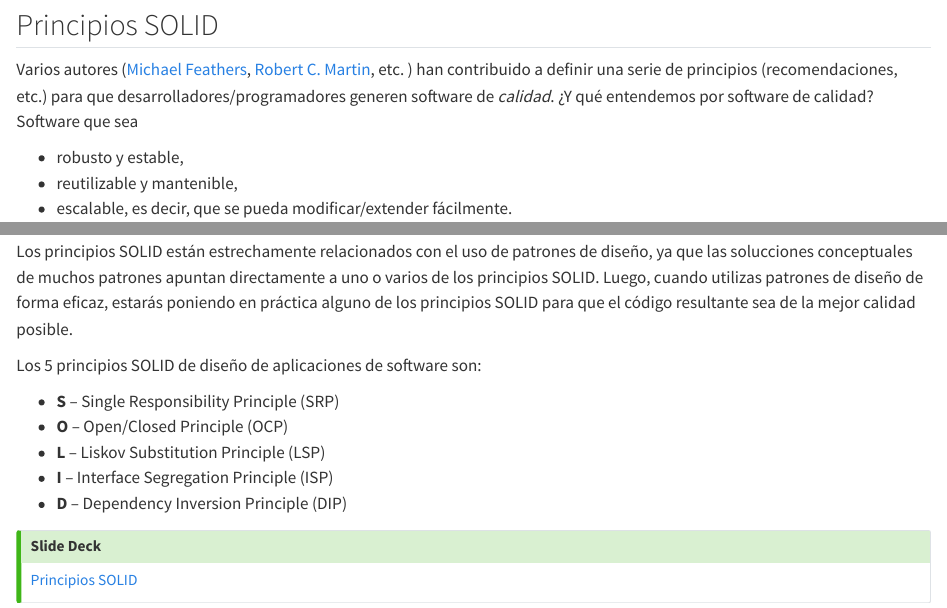
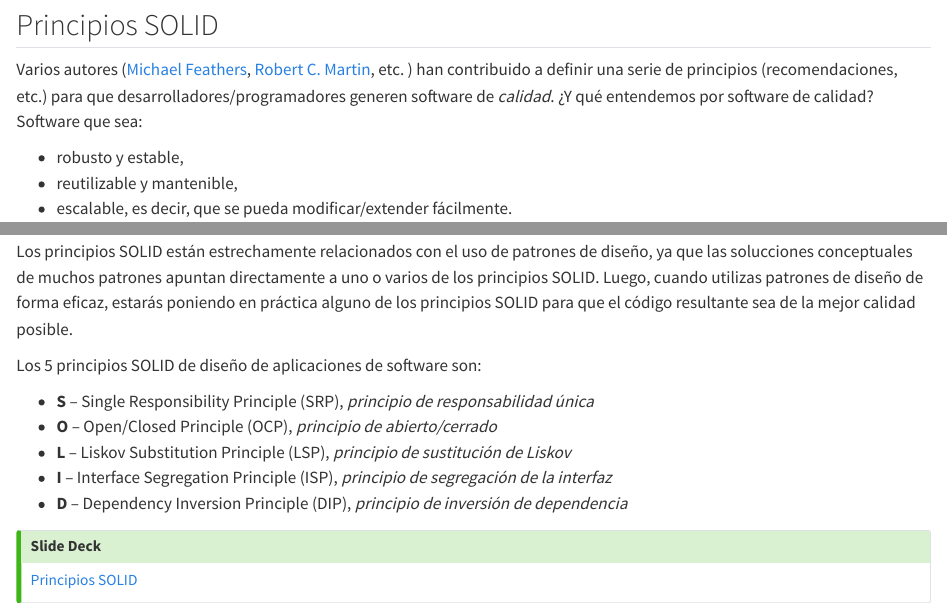
Before and after one commit to cgranell/ei2639, a Quarto document (materials/02_principles.qmd): the page in a window 1100 px wide, from 310 px down, and a second part further down, joined at a grey line. Rendered offline with R 4.5, knitr and Pandoc in place of Quarto, with nearby package versions.

```diff
--- a/materials/02_principles.qmd
+++ b/materials/02_principles.qmd
@@ -21,7 +21,7 @@
 
 ## Principios SOLID
 
-Varios autores ([Michael Feathers](https://michaelfeathers.silvrback.com/), [Robert C. Martin](https://blog.cleancoder.com/), etc. ) han contribuido a definir una serie de principios (recomendaciones, etc.) para que desarrolladores/programadores generen software de *calidad*. ¿Y qué entendemos por software de calidad? Software que sea
+Varios autores ([Michael Feathers](https://michaelfeathers.silvrback.com/), [Robert C. Martin](https://blog.cleancoder.com/), etc. ) han contribuido a definir una serie de principios (recomendaciones, etc.) para que desarrolladores/programadores generen software de *calidad*. ¿Y qué entendemos por software de calidad? Software que sea:
 
 - robusto y estable,
 - reutilizable y mantenible,
@@ -56,18 +56,17 @@
 
 Los 5 principios SOLID de diseño de aplicaciones de software son:
 
-- **S** – Single Responsibility Principle (SRP)
-- **O** – Open/Closed Principle (OCP)
-- **L** – Liskov Substitution Principle (LSP)
-- **I** – Interface Segregation Principle (ISP)
-- **D** – Dependency Inversion Principle (DIP)
-
+- **S** – Single Responsibility Principle (SRP), *principio de responsabilidad única*
+- **O** – Open/Closed Principle (OCP), *principio de abierto/cerrado*
+- **L** – Liskov Substitution Principle (LSP), *principio de sustitución de Liskov*
+- **I** – Interface Segregation Principle (ISP), *principio de segregación de la interfaz*
+- **D** – Dependency Inversion Principle (DIP), *principio de inversión de dependencia*
 
 
 <!-- TODO: Transformar slides SOLID en texto y eliminar slides -->
 
 ::: {.callout-tip title="Slide Deck"}
 
-[Principios SOLID](https://cgranell.github.io/ei1039-uji/materials/02-solid-slides.html)
+[Principios SOLID](https://cgranell.github.io/ei2639-slides/materials/05-solid-principle/)
 
 :::
```
Also changed, not shown: materials/02_principles.qmd (2 more changed lines).
